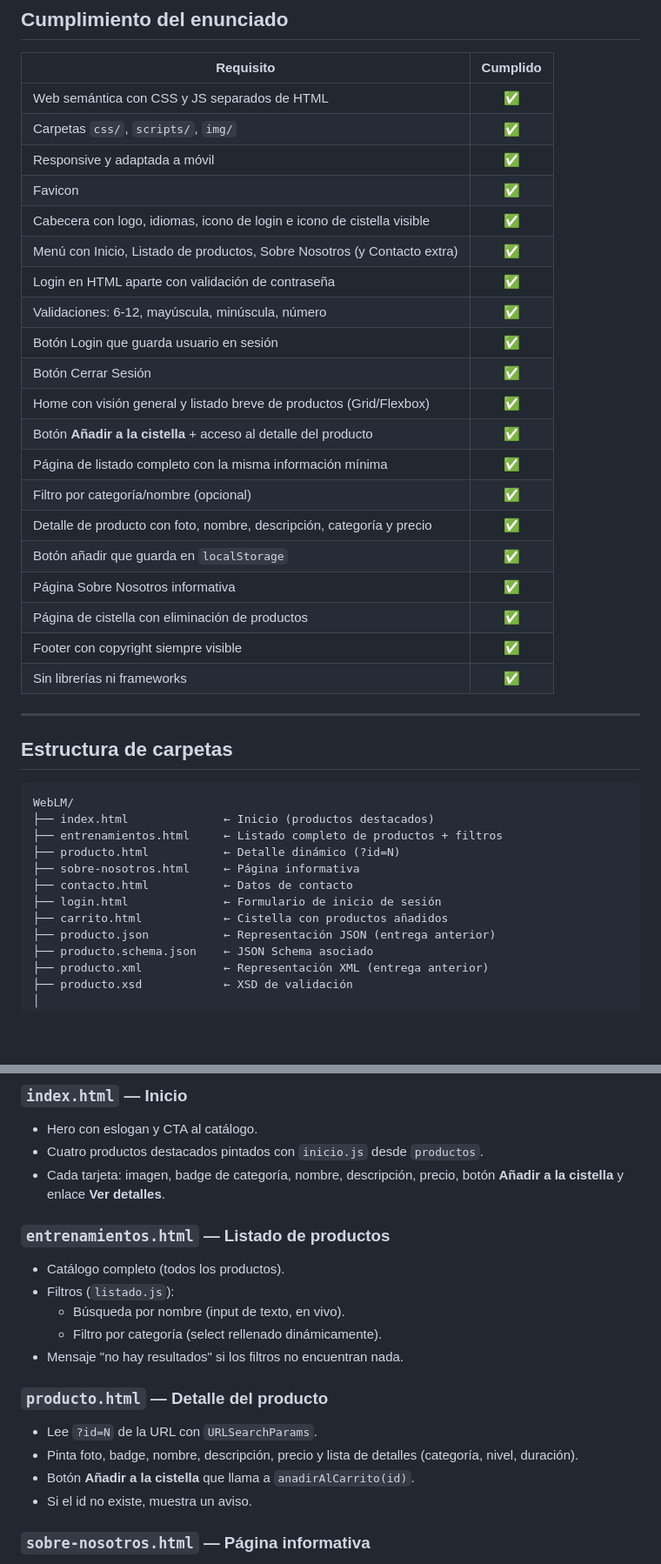
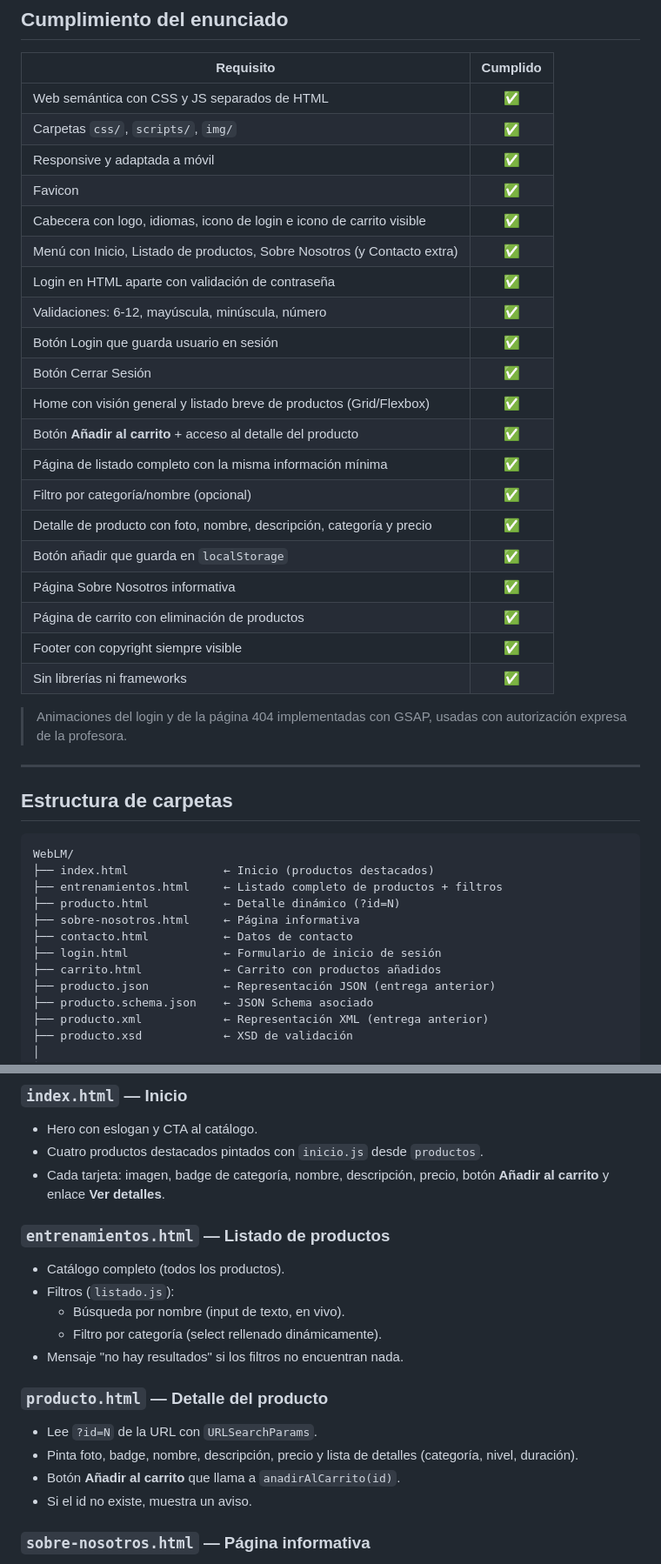
Before and after one commit to ByGamer01/WebLM, a Markdown page: README.md, 2 parts joined by grey strips. Shown at 87% size. Drawn GitHub-style; blank space fills up the shorter version.

Commit message:
docs: unify carrito terminology in README

```diff
--- a/README.md
+++ b/README.md
@@ -49,22 +49,24 @@ Tecnologías:
 | Carpetas `css/`, `scripts/`, `img/`                                       | ✅ |
 | Responsive y adaptada a móvil                                             | ✅ |
 | Favicon                                                                   | ✅ |
-| Cabecera con logo, idiomas, icono de login e icono de cistella visible    | ✅ |
+| Cabecera con logo, idiomas, icono de login e icono de carrito visible     | ✅ |
 | Menú con Inicio, Listado de productos, Sobre Nosotros (y Contacto extra)  | ✅ |
 | Login en HTML aparte con validación de contraseña                         | ✅ |
 | Validaciones: 6-12, mayúscula, minúscula, número                          | ✅ |
 | Botón Login que guarda usuario en sesión                                  | ✅ |
 | Botón Cerrar Sesión                                                       | ✅ |
 | Home con visión general y listado breve de productos (Grid/Flexbox)       | ✅ |
-| Botón **Añadir a la cistella** + acceso al detalle del producto           | ✅ |
+| Botón **Añadir al carrito** + acceso al detalle del producto           | ✅ |
 | Página de listado completo con la misma información mínima                | ✅ |
 | Filtro por categoría/nombre (opcional)                                    | ✅ |
 | Detalle de producto con foto, nombre, descripción, categoría y precio     | ✅ |
 | Botón añadir que guarda en `localStorage`                                 | ✅ |
 | Página Sobre Nosotros informativa                                         | ✅ |
-| Página de cistella con eliminación de productos                           | ✅ |
+| Página de carrito con eliminación de productos                            | ✅ |
 | Footer con copyright siempre visible                                      | ✅ |
 | Sin librerías ni frameworks                                               | ✅ |
+
+> Animaciones del login y de la página 404 implementadas con GSAP, usadas con autorización expresa de la profesora.
 
 ---
 
@@ -78,7 +80,7 @@ WebLM/
 ├── sobre-nosotros.html     ← Página informativa
 ├── contacto.html           ← Datos de contacto
 ├── login.html              ← Formulario de inicio de sesión
-├── carrito.html            ← Cistella con productos añadidos
+├── carrito.html            ← Carrito con productos añadidos
 ├── producto.json           ← Representación JSON (entrega anterior)
 ├── producto.schema.json    ← JSON Schema asociado
 ├── producto.xml            ← Representación XML (entrega anterior)
@@ -144,7 +146,7 @@ Click derecho sobre `index.html` → *Open with Live Server*.
 - Hero con eslogan y CTA al catálogo.
 - Cuatro productos destacados pintados con `inicio.js` desde `productos`.
 - Cada tarjeta: imagen, badge de categoría, nombre, descripción, precio,
-  botón **Añadir a la cistella** y enlace **Ver detalles**.
+  botón **Añadir al carrito** y enlace **Ver detalles**.
 
 ### `entrenamientos.html` — Listado de productos
 - Catálogo completo (todos los productos).
@@ -157,7 +159,7 @@ Click derecho sobre `index.html` → *Open with Live Server*.
 - Lee `?id=N` de la URL con `URLSearchParams`.
 - Pinta foto, badge, nombre, descripción, precio y lista de detalles
   (categoría, nivel, duración).
-- Botón **Añadir a la cistella** que llama a `anadirAlCarrito(id)`.
+- Botón **Añadir al carrito** que llama a `anadirAlCarrito(id)`.
 - Si el id no existe, muestra un aviso.
 
 ### `sobre-nosotros.html` — Página informativa
```
Also changed, not shown: other parts of README.md (+7 -7 lines).
